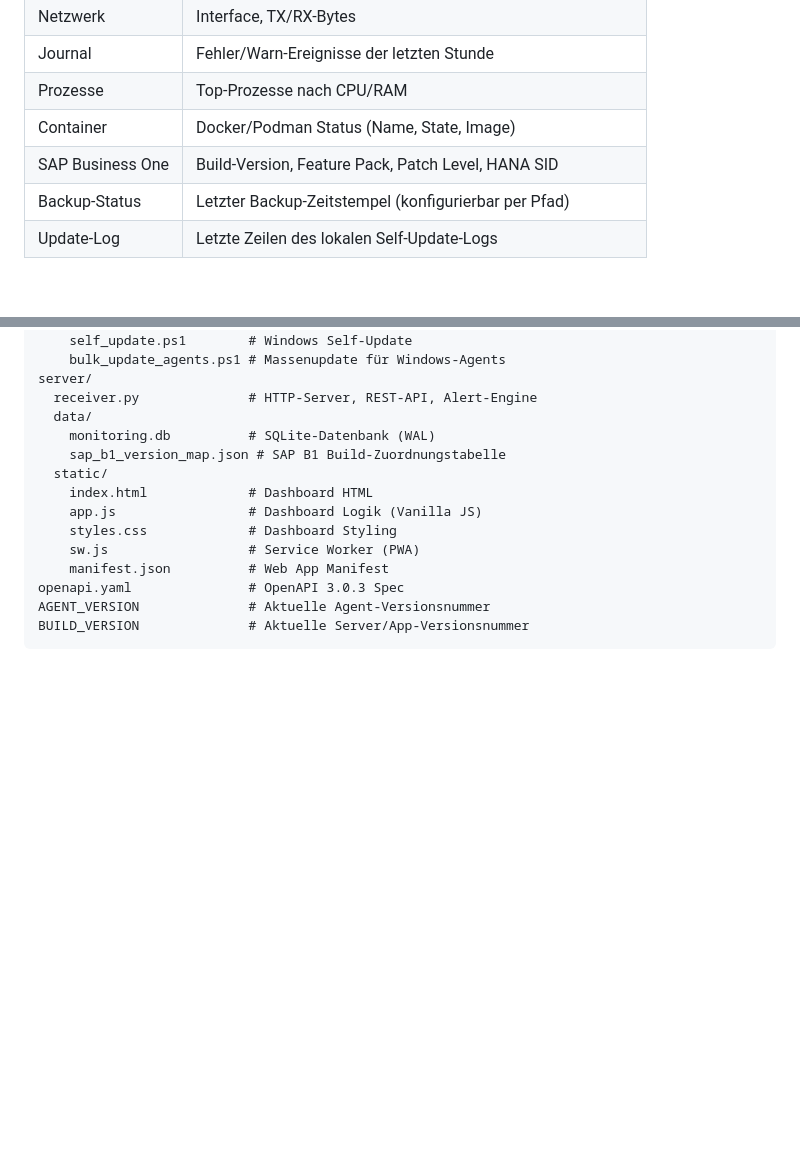
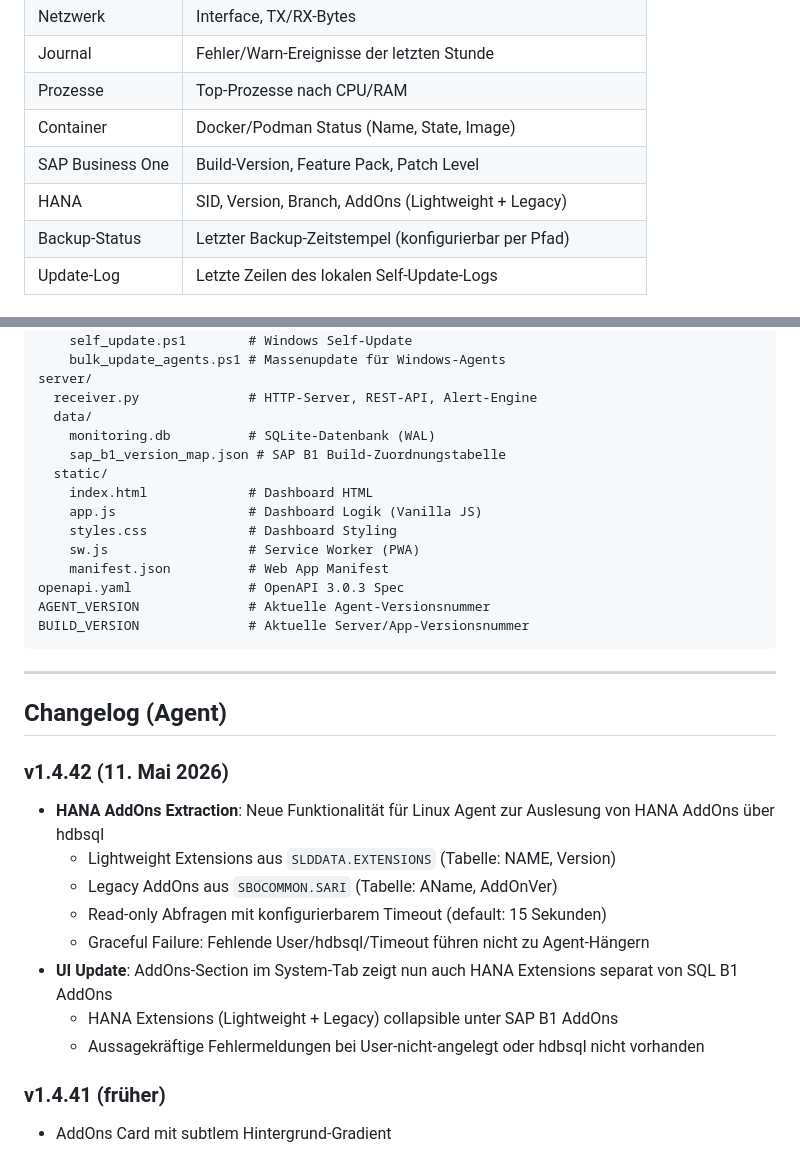
Before and after one commit to rolfwalker71-commits/monitoring, a Markdown page: README.md, 2 parts joined by grey strips. GitHub-like rendering; blank space fills up the shorter version.

Commit message:
v1.4.42: Update README with HANA AddOns metrics and changelog

````diff
--- a/README.md
+++ b/README.md
@@ -44,7 +44,8 @@ receiver.py  ← ThreadingHTTPServer auf Port 8080
 | Journal           | Fehler/Warn-Ereignisse der letzten Stunde                    |
 | Prozesse          | Top-Prozesse nach CPU/RAM                                    |
 | Container         | Docker/Podman Status (Name, State, Image)                    |
-| SAP Business One  | Build-Version, Feature Pack, Patch Level, HANA SID           |
+| SAP Business One  | Build-Version, Feature Pack, Patch Level                     |
+| HANA              | SID, Version, Branch, AddOns (Lightweight + Legacy)          |
 | Backup-Status     | Letzter Backup-Zeitstempel (konfigurierbar per Pfad)         |
 | Update-Log        | Letzte Zeilen des lokalen Self-Update-Logs                   |
 
@@ -291,3 +292,20 @@ openapi.yaml               # OpenAPI 3.0.3 Spec
 AGENT_VERSION              # Aktuelle Agent-Versionsnummer
 BUILD_VERSION              # Aktuelle Server/App-Versionsnummer
 ```
+
+---
+
+## Changelog (Agent)
+
+### v1.4.42 (11. Mai 2026)
+- **HANA AddOns Extraction**: Neue Funktionalität für Linux Agent zur Auslesung von HANA AddOns über hdbsql
+  - Lightweight Extensions aus `SLDDATA.EXTENSIONS` (Tabelle: NAME, Version)
+  - Legacy AddOns aus `SBOCOMMON.SARI` (Tabelle: AName, AddOnVer)
+  - Read-only Abfragen mit konfigurierbarem Timeout (default: 15 Sekunden)
+  - Graceful Failure: Fehlende User/hdbsql/Timeout führen nicht zu Agent-Hängern
+- **UI Update**: AddOns-Section im System-Tab zeigt nun auch HANA Extensions separat von SQL B1 AddOns
+  - HANA Extensions (Lightweight + Legacy) collapsible unter SAP B1 AddOns
+  - Aussagekräftige Fehlermeldungen bei User-nicht-angelegt oder hdbsql nicht vorhanden
+
+### v1.4.41 (früher)
+- AddOns Card mit subtlem Hintergrund-Gradient
````
